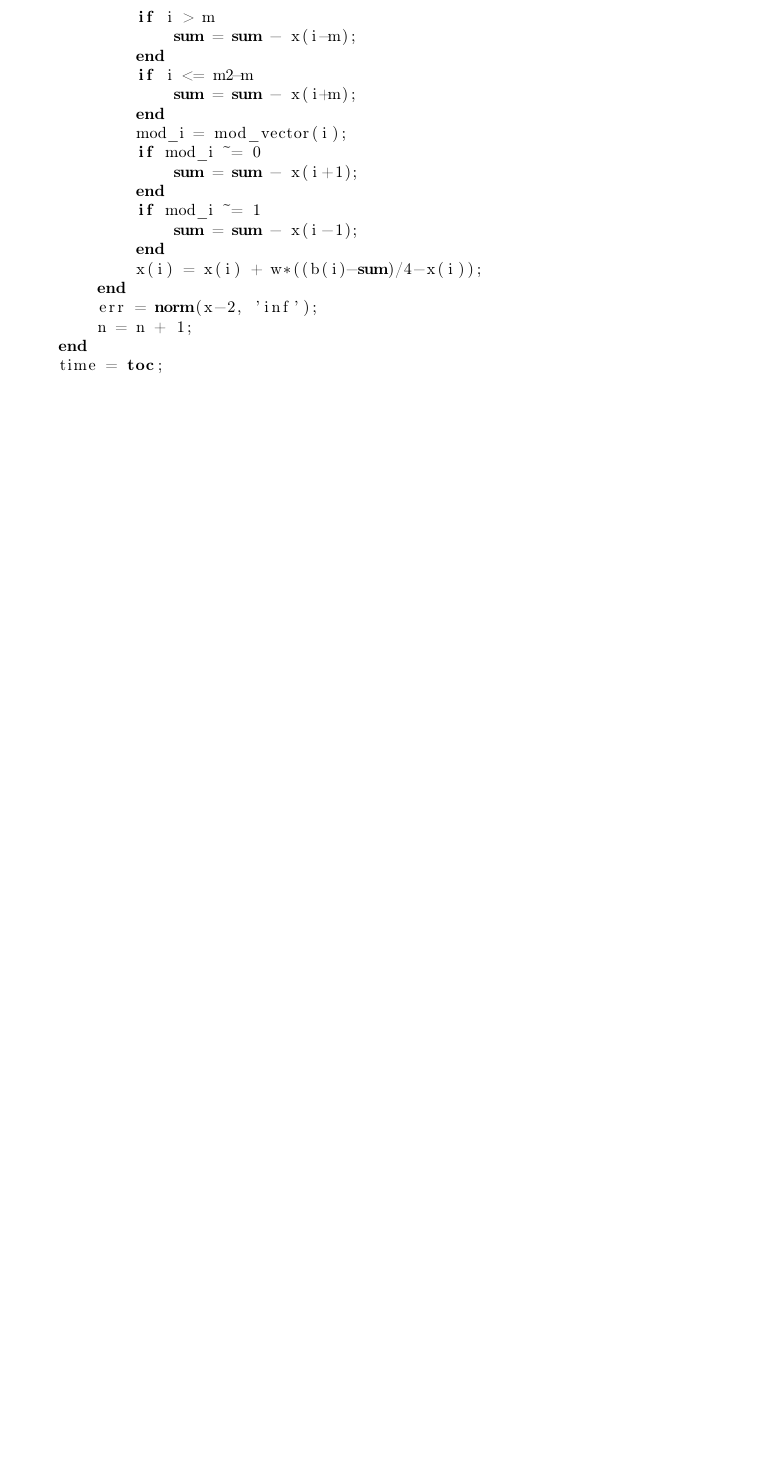
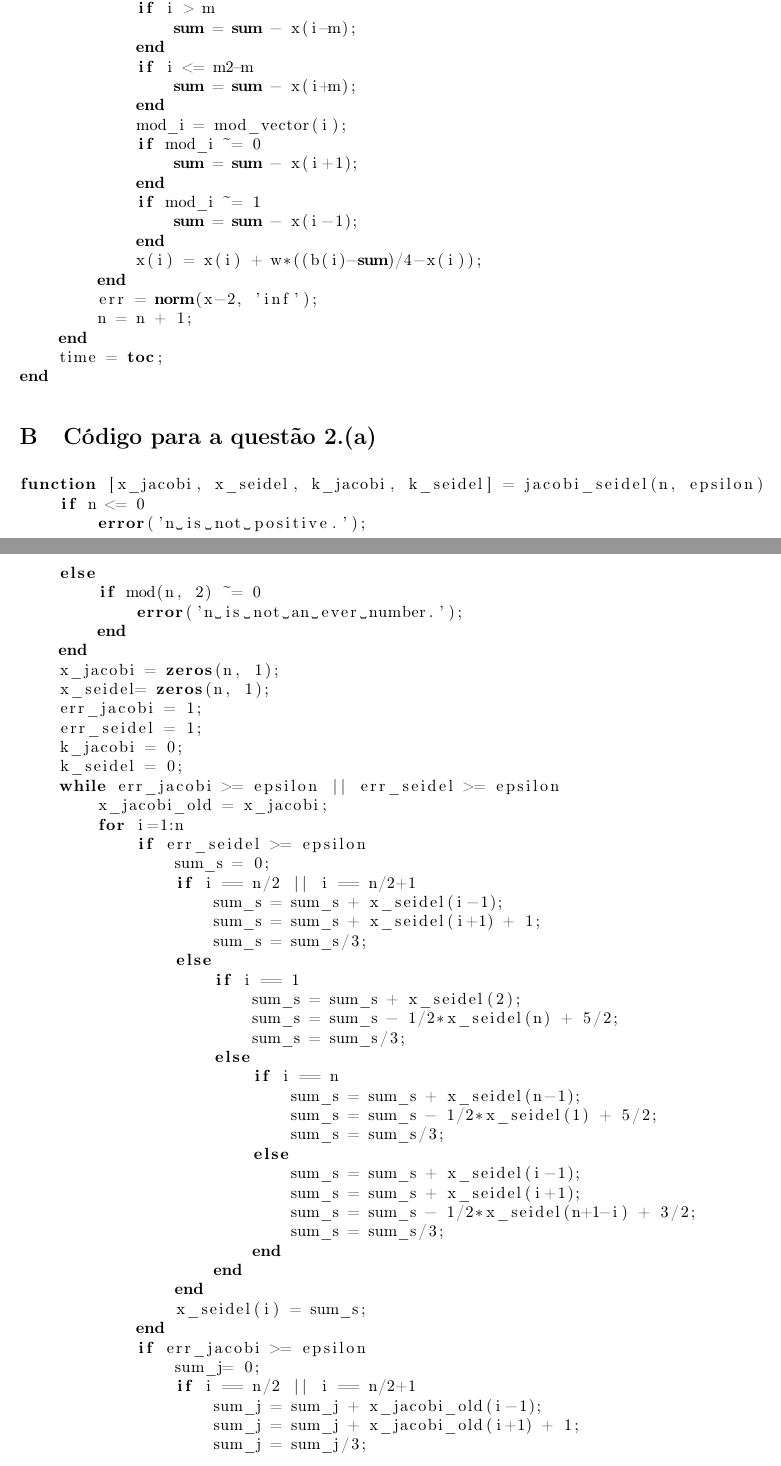
Before and after one commit to lucasresck/introduction-to-numerical-analysis, a LaTeX document (list_1/main.tex): part of page 4 of 4 before the commit and two parts of pages 4 and 5 of 6 after it, the two joined at a grey line, cut so that both start at the same text, the shorter picture padded with empty space. Compiled offline with pdfLaTeX.

Commit message:
Start exercise 2

```diff
--- a/list_1/main.tex
+++ b/list_1/main.tex
@@ -168,3 +187,58 @@ function [x, n, time] = sor(w, m)
     time = toc;
 end
         \end{lstlisting}
+
+    \section{Código para a questão 2.(a)}
+        \label{appendix:b}
+
+        \begin{lstlisting}[language=Matlab]
+function [x_jacobi, x_seidel, k_jacobi, k_seidel] = jacobi_seidel(n, epsilon)
+    if n <= 0
+        error('n is not positive.');
+    else
+        if mod(n, 2) ~= 0
+            error('n is not an ever number.');
+        end
+    end
+    x_jacobi = zeros(n, 1);
+    x_seidel= zeros(n, 1);
+    err_jacobi = 1;
+    err_seidel = 1;
+    k_jacobi = 0;
+    k_seidel = 0;
+    while err_jacobi >= epsilon || err_seidel >= epsilon
+        x_jacobi_old = x_jacobi;
+        for i=1:n
+            if err_seidel >= epsilon
+                sum_s = 0;
+                if i == n/2 || i == n/2+1
+                    sum_s = sum_s + x_seidel(i-1);
+                    sum_s = sum_s + x_seidel(i+1) + 1;
+                    sum_s = sum_s/3;
+                else
+                    if i == 1
+                        sum_s = sum_s + x_seidel(2);
+                        sum_s = sum_s - 1/2*x_seidel(n) + 5/2;
+                        sum_s = sum_s/3;
+                    else
+                        if i == n
+                            sum_s = sum_s + x_seidel(n-1);
+                            sum_s = sum_s - 1/2*x_seidel(1) + 5/2;
+                            sum_s = sum_s/3;
+                        else
+                            sum_s = sum_s + x_seidel(i-1);
+                            sum_s = sum_s + x_seidel(i+1);
+                            sum_s = sum_s - 1/2*x_seidel(n+1-i) + 3/2;
+                            sum_s = sum_s/3;
+                        end
+                    end
+                end
+                x_seidel(i) = sum_s;
+            end
+            if err_jacobi >= epsilon
+                sum_j= 0;
+                if i == n/2 || i == n/2+1
+                    sum_j = sum_j + x_jacobi_old(i-1);
+                    sum_j = sum_j + x_jacobi_old(i+1) + 1;
+                    sum_j = sum_j/3;
+                else
```
Also changed, not shown: list_1/main.tex (52 more changed lines). Lines whose indentation alone changed are shown as unchanged.
